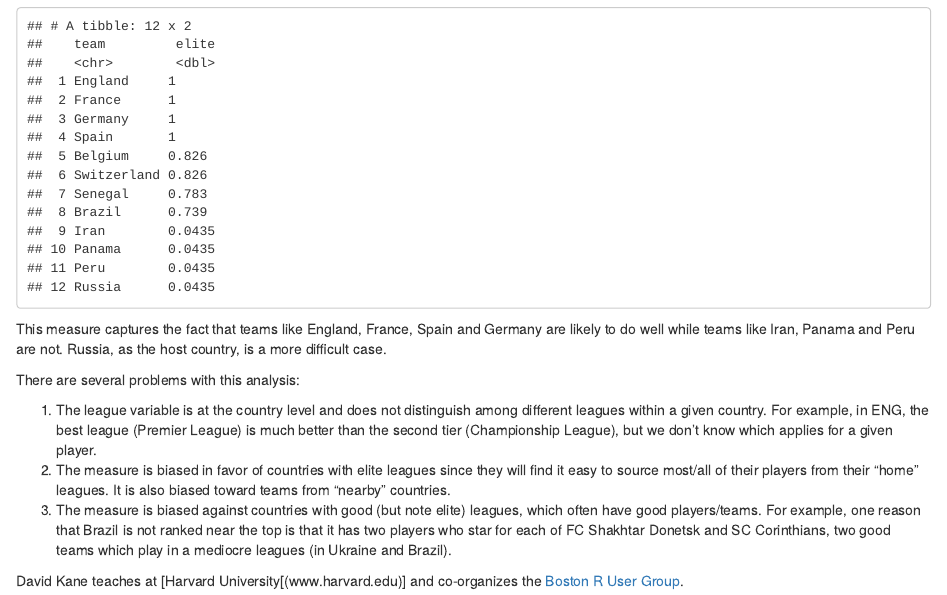
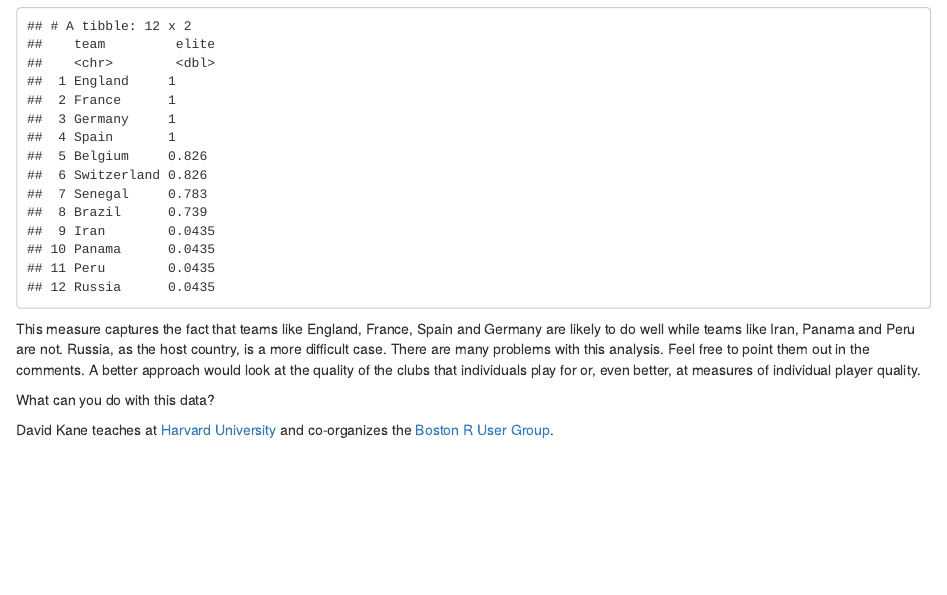
Before and after one commit to davidkane9/wc18, an R Markdown document (wc18.Rmd): the page in a window 1100 px wide, from 5440 px down. The pictures show the output file wc18.html that the author committed with the source, opened offline.

Commit message:
submitted versions

````diff
--- a/wc18.Rmd
+++ b/wc18.Rmd
@@ -225,15 +229,8 @@ x %>%
   slice(c(1:8, 29:32))
 ```
 
-This measure captures the fact that teams like England, France, Spain and Germany are likely to do well while teams like Iran, Panama and Peru are not. Russia, as the host country, is a more difficult case.
+This measure captures the fact that teams like England, France, Spain and Germany are likely to do well while teams like Iran, Panama and Peru are not. Russia, as the host country, is a more difficult case. There are many problems with this analysis. Feel free to point them out in the comments. A better approach would look at the quality of the clubs that individuals play for or, even better, at measures of individual player quality.
 
-There are several problems with this analysis:
+What can you do with this data?
 
-1. The league variable is at the country level and does not distinguish among different leagues within a given country. For example, in ENG, the best league (Premier League) is much better than the second tier (Championship League), but we don't know which applies for a given player.
-2. The measure is biased in favor of countries with elite leagues since they will find it easy to source most/all of their players from their "home" leagues. It is also biased toward teams from "nearby" countries.
-3. The measure is biased against countries with good (but note elite) leagues, which often have good players/teams. For example, one reason that Brazil is not ranked near the top is that it has two players who star for each of FC Shakhtar Donetsk and SC Corinthians, two good teams which play in a mediocre leagues (in Ukraine and Brazil).
-
-Better approach
-
-
-David Kane teaches at [Harvard University[(www.harvard.edu)] and co-organizes the [Boston R User Group](https://www.meetup.com/Boston-useR/).
+David Kane teaches at [Harvard University](https://www.harvard.edu) and co-organizes the [Boston R User Group](https://www.meetup.com/Boston-useR/).
````
Also changed, not shown: wc18.html, wc18.Rmd (10 more changed lines).
